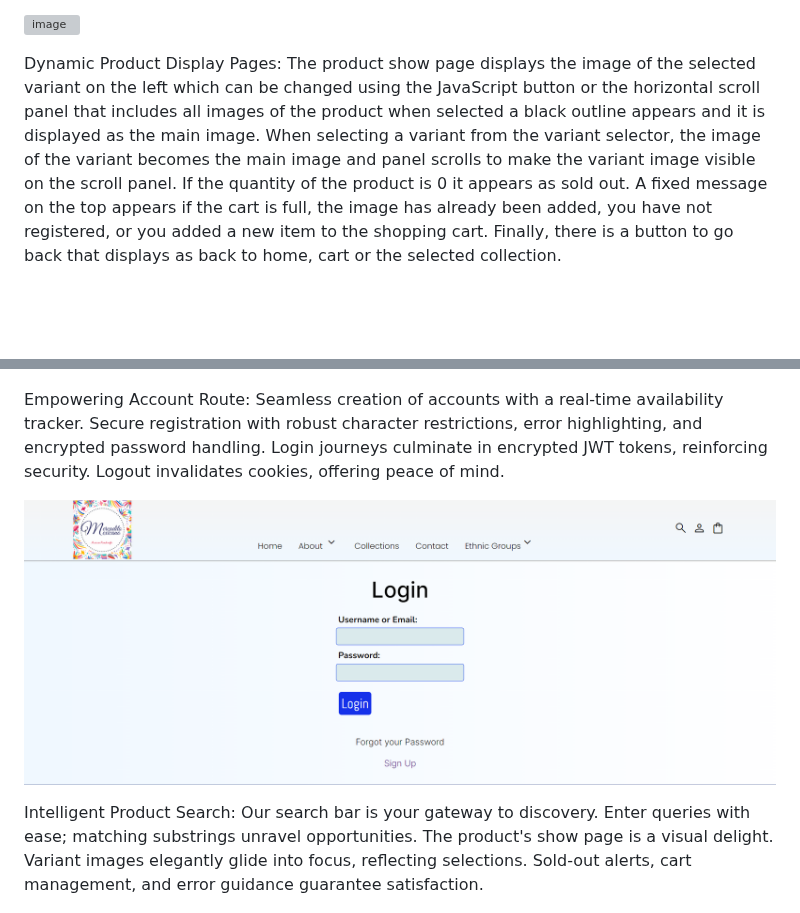
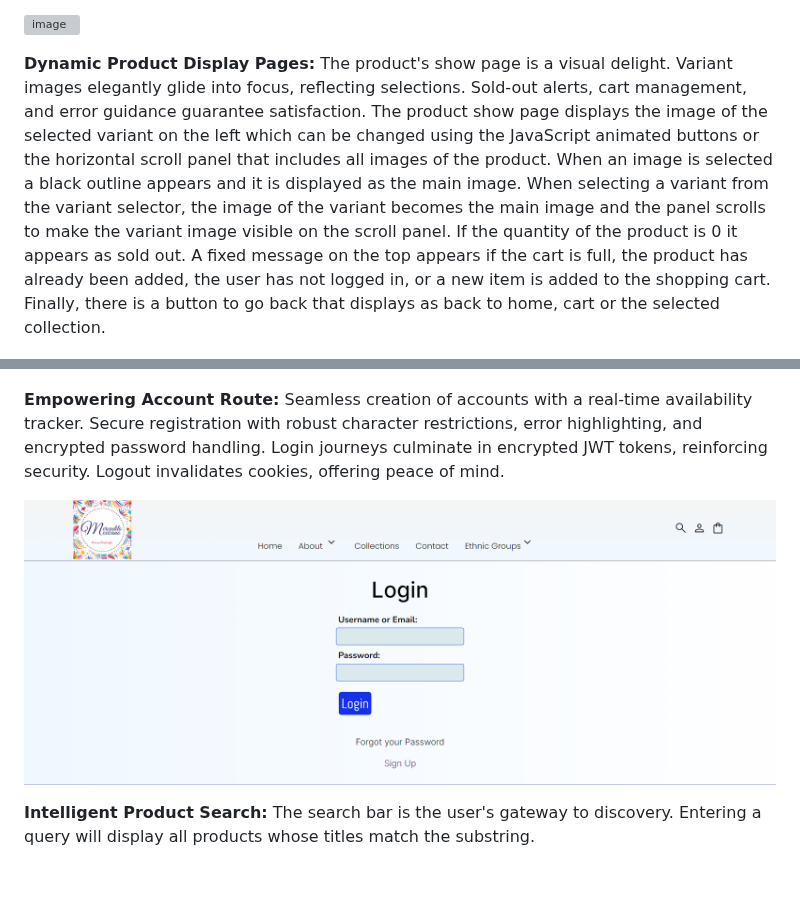
Before and after one commit to Alfredo-del-Rayo/Website-Mercadito-Mexicano, a Markdown page: README.md, 2 parts joined by grey strips. Rendered like a GitHub page; blank space fills up the shorter version; grey boxes are pictures that could not be loaded.

```diff
--- a/README.md
+++ b/README.md
@@ -18,7 +18,7 @@ Curated Collection Exploration: Immerse in meticulously curated assortments mirr
 
 ![image](README%20Images/featured_collections.png)
 
-Dynamic Product Display Pages: The product show page displays the image of the selected variant on the left which can be changed using the JavaScript button or the horizontal scroll panel that includes all images of the product when selected a black outline appears and it is displayed as the main image. When selecting a variant from the variant selector, the image of the variant becomes the main image and panel scrolls to make the variant image visible on the scroll panel. If the quantity of the product is 0 it appears as sold out. A fixed message on the top appears if the cart is full, the image has already been added, you have not registered, or you added a new item to the shopping cart. Finally, there is a button to go back that displays as back to home, cart or the selected collection.
+**Dynamic Product Display Pages:** The product's show page is a visual delight. Variant images elegantly glide into focus, reflecting selections. Sold-out alerts, cart management, and error guidance guarantee satisfaction. The product show page displays the image of the selected variant on the left which can be changed using the JavaScript animated buttons or the horizontal scroll panel that includes all images of the product. When an image is selected a black outline appears and it is displayed as the main image. When selecting a variant from the variant selector, the image of the variant becomes the main image and the panel scrolls to make the variant image visible on the scroll panel. If the quantity of the product is 0 it appears as sold out. A fixed message on the top appears if the cart is full, the product has already been added, the user has not logged in, or a new item is added to the shopping cart. Finally, there is a button to go back that displays as back to home, cart or the selected collection.
 
 ![image](README%20Images/product_show.png)
 
@@ -26,12 +26,12 @@ Dynamic Product Display Pages: The product show page displays the image of the s
 
 
 
-Empowering Account Route: Seamless creation of accounts with a real-time availability tracker. Secure registration with robust character restrictions, error highlighting, and encrypted password handling. Login journeys culminate in encrypted JWT tokens, reinforcing security. Logout invalidates cookies, offering peace of mind.
+**Empowering Account Route:** Seamless creation of accounts with a real-time availability tracker. Secure registration with robust character restrictions, error highlighting, and encrypted password handling. Login journeys culminate in encrypted JWT tokens, reinforcing security. Logout invalidates cookies, offering peace of mind.
 
 ![image](README%20Images/login.png)
 
 
-Intelligent Product Search: Our search bar is your gateway to discovery. Enter queries with ease; matching substrings unravel opportunities. The product's show page is a visual delight. Variant images elegantly glide into focus, reflecting selections. Sold-out alerts, cart management, and error guidance guarantee satisfaction.
+**Intelligent Product Search:** The search bar is the user's gateway to discovery. Entering a query will display all products whose titles match the substring.
 
 ![image](README%20Images/search.png)
 
```
Also changed, not shown: other parts of README.md (+4 -2 lines).
